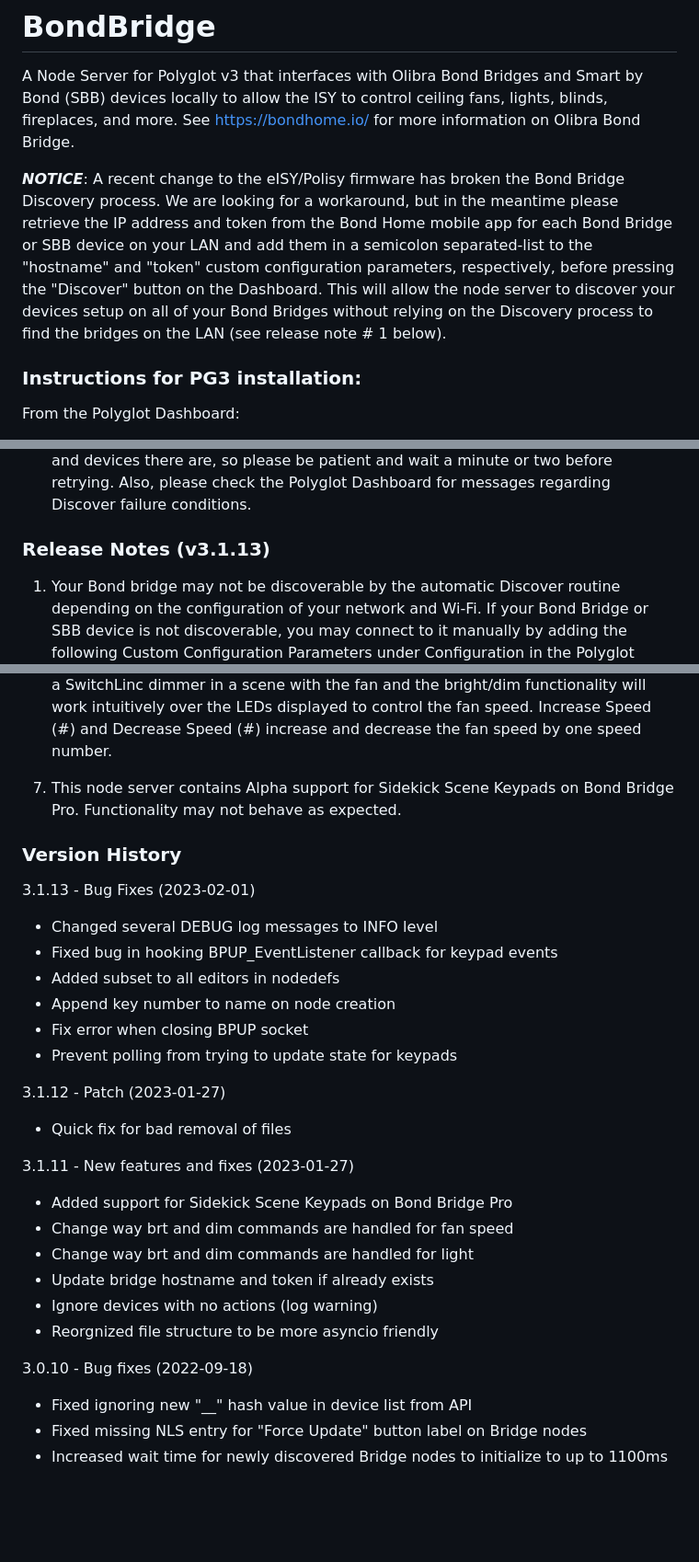
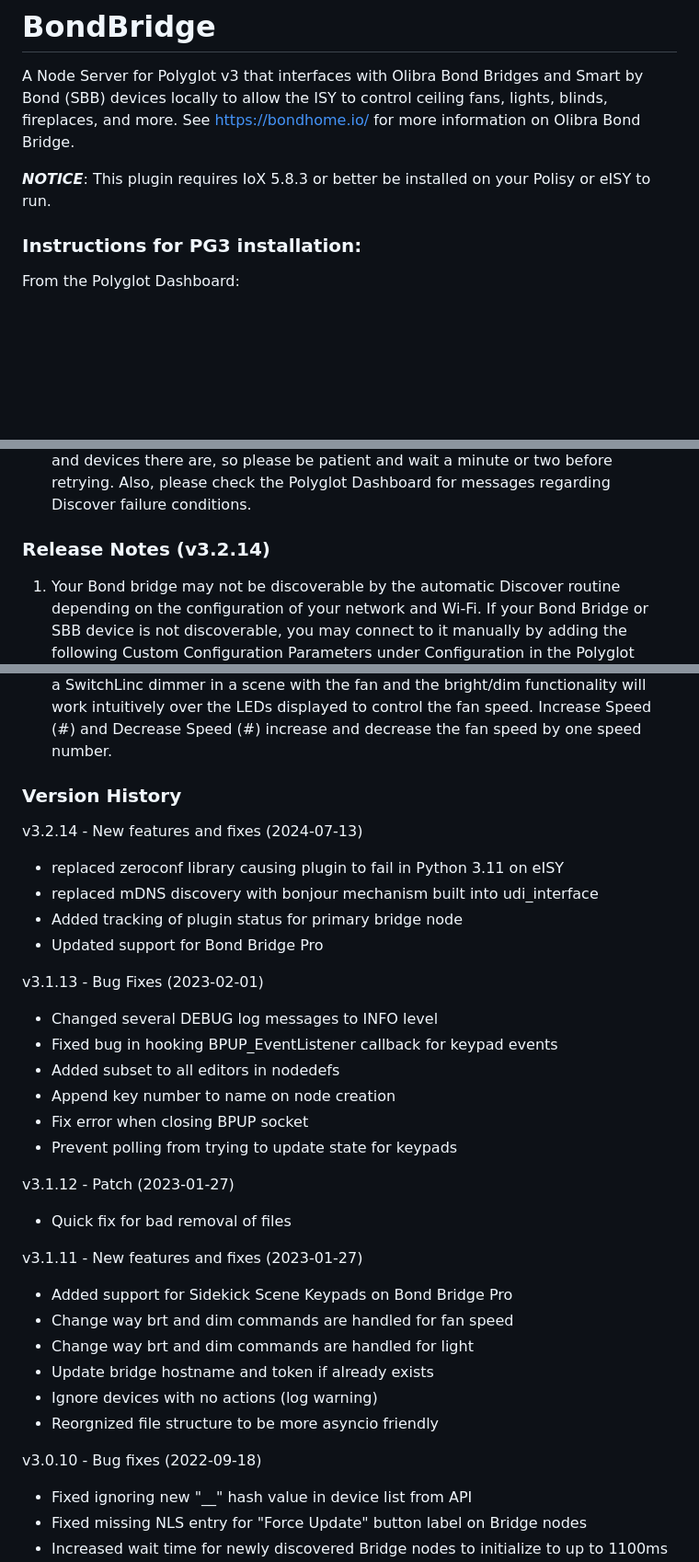
Before and after one commit to Goose66/Goose66.github.io, a Markdown page: nsdocs/bond-pg3.md, 3 parts joined by grey strips. Shown at 92% size. GitHub-like rendering; blank space fills up the shorter version.

Commit message:
Added changes to bond-pg3 for v3.2.14

```diff
--- a/nsdocs/bond-pg3.md
+++ b/nsdocs/bond-pg3.md
@@ -1,7 +1,7 @@
 # BondBridge
 A Node Server for Polyglot v3 that interfaces with Olibra Bond Bridges and Smart by Bond (SBB) devices locally to allow the ISY to control ceiling fans, lights, blinds, fireplaces, and more. See https://bondhome.io/ for more information on Olibra Bond Bridge.
 
-***NOTICE***: A recent change to the eISY/Polisy firmware has broken the Bond Bridge Discovery process. We are looking for a workaround, but in the meantime please retrieve the IP address and token from the Bond Home mobile app for each Bond Bridge or SBB device on your LAN and add them in a semicolon separated-list to the "hostname" and "token" custom configuration parameters, respectively, before pressing the "Discover" button on the Dashboard. This will allow the node server to discover your devices setup on all of your Bond Bridges without relying on the Discovery process to find the bridges on the LAN (see release note # 1 below).
+***NOTICE***: This plugin requires IoX 5.8.3 or better be installed on your Polisy or eISY to run.
 
 ### Instructions for PG3 installation:
 
@@ -9,7 +9,7 @@ From the Polyglot Dashboard:
 1. Install the BondBridge node server from the Polyglot Node Server Store.
 2. Once the BondBridge node server is running, unlock the Bond devices on your network (e.g., power cycle your Bond bridge(s)) and then click "Discover" in the Dashboard to load nodes for each device discovered. Once a bridge is unlocked by power cycling, you have 10 minutes to intiate the Discover command. THIS PROCESS MAY TAKE SEVERAL SECONDS depending on the number of Bond Bridges and devices there are, so please be patient and wait a minute or two before retrying. Also, please check the Polyglot Dashboard for messages regarding Discover failure conditions.
 
-### Release Notes (v3.1.13)
+### Release Notes (v3.2.14)
 
 1. Your Bond bridge may not be discoverable by the automatic Discover routine depending on the configuration of your network and Wi-Fi. If your Bond Bridge or SBB device is not discoverable, you may connect to it manually by adding the following Custom Configuration Parameters under Configuration in the Polyglot Dashboard and then re-running the Discover command:
 
@@ -23,10 +23,15 @@ From the Polyglot Dashboard:
 4. The ST driver of Ceiling Fan nodes reflects the current speed of the fan as a percentage of the maximum speed, with 0 being 0% (Off) and the maximum speed being 100%. In order to set the fan to a specific, known speed, use the Set Speed command. The Set Speed command lets you set the speed to up to 10 speed numbers. Speed numbers over the maximum speed set the fan to the maximum speed.
 5. If your fan has an uplight and downlight, the nodserver will create two light nodes that you can turn on and off seperately. The result of setting the brightness level of either (if available) is unknown since I did not have such a fan to test with.
 6. Increase Speed (%) and Decrease Speed (%) increase and decrese the fan speed percentage by approx. 3%. This is to mimic BRT and DIM commands in Insteon which brighten and dim lights/devices over 32 steps. The hope is that you can drop a SwitchLinc dimmer in a scene with the fan and the bright/dim functionality will work intuitively over the LEDs displayed to control the fan speed. Increase Speed (#) and Decrease Speed (#) increase and decrease the fan speed by one speed number.
-7. This node server contains Alpha support for Sidekick Scene Keypads on Bond Bridge Pro. Functionality may not behave as expected.
 
 ### Version History
-3.1.13 - Bug Fixes (2023-02-01)
+v3.2.14 - New features and fixes (2024-07-13)
+- replaced zeroconf library causing plugin to fail in Python 3.11 on eISY
+- replaced mDNS discovery with bonjour mechanism built into udi_interface
+- Added tracking of plugin status for primary bridge node
+- Updated support for Bond Bridge Pro
+
+v3.1.13 - Bug Fixes (2023-02-01)
 - Changed several DEBUG log messages to INFO level
 - Fixed bug in hooking BPUP_EventListener callback for keypad events
 - Added subset to all editors in nodedefs
@@ -34,10 +39,10 @@ From the Polyglot Dashboard:
 - Fix error when closing BPUP socket
 - Prevent polling from trying to update state for keypads
 
-3.1.12 - Patch (2023-01-27)
+v3.1.12 - Patch (2023-01-27)
 - Quick fix for bad removal of files
 
-3.1.11 - New features and fixes (2023-01-27)
+v3.1.11 - New features and fixes (2023-01-27)
 - Added support for Sidekick Scene Keypads on Bond Bridge Pro
 - Change way brt and dim commands are handled for fan speed
 - Change way brt and dim commands are handled for light
@@ -45,7 +50,7 @@ From the Polyglot Dashboard:
 - Ignore devices with no actions (log warning)
 - Reorgnized file structure to be more asyncio friendly
 
-3.0.10 - Bug fixes (2022-09-18)
+v3.0.10 - Bug fixes (2022-09-18)
 - Fixed ignoring new "__" hash value in device list from API
 - Fixed missing NLS entry for "Force Update" button label on Bridge nodes
 - Increased wait time for newly discovered Bridge nodes to initialize to up to 1100ms before device discovery
```
